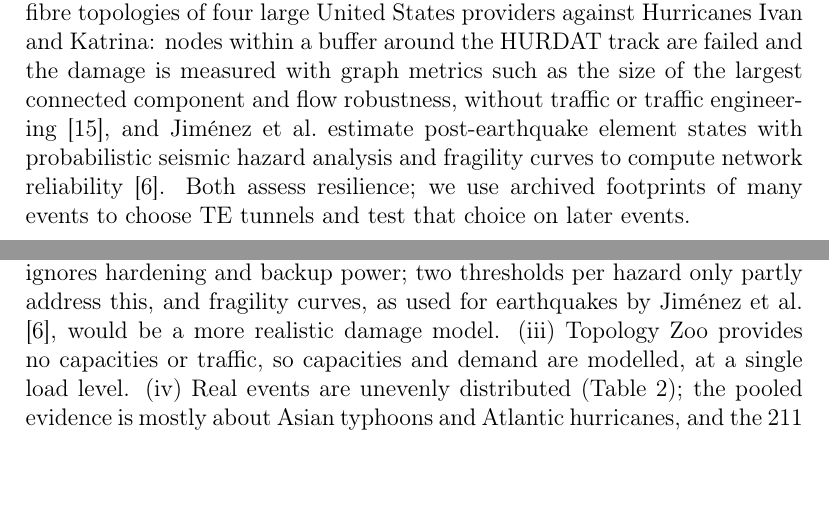
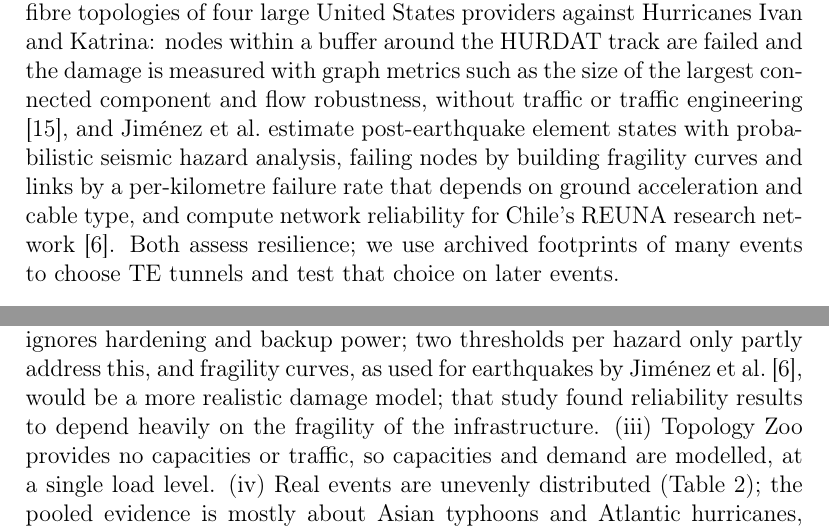
Before and after one commit to singhudaypratap/dart-disaster-aware-te, a LaTeX paper (paper/main.tex): two parts of pages 5 and 19 of 27, joined at a grey line, cut so that both start at the same text, the shorter picture padded with empty space. Compiled offline with pdfLaTeX.

Commit message:
Manuscript: Jimenez et al. (2023) described from its full text
Co-Authored-By: Claude Opus 5.5 <noreply@anthropic.com>
Claude-Session: https://claude.ai/code/session_01XhEzV5HiWKfeKcZ8rJ1eyg

```diff
--- a/paper/main.tex
+++ b/paper/main.tex
@@ -70,7 +70,7 @@ Forward fault correction (FFC) spreads traffic so that freedom from congestion i
 DOTE learns TE configurations directly from historical demands \cite{dote23}. Teal combines a graph neural network with multi-agent reinforcement learning to accelerate TE optimisation in large wide-area networks \cite{teal23}. HARP \cite{harp24} and Geminet \cite{geminet26} target topologies that change, for example after link failures, and FIGRET makes TE robust to traffic bursts \cite{figret24}. PathGNN targets distributed TE, where each router chooses routes without a complete global view: it represents paths and the links they share as a bipartite graph, is trained by supervised learning on optimal routing strategies, and exchanges GNN messages among routers to make local routing decisions. On four real topologies its authors report at least 24.4\% better load balancing than distributed TE baselines, with lower end-to-end delay, under dynamic traffic and up to 35.3\% better performance under multiple link failures \cite{pathgnn25}. Other work applies multi-agent reinforcement learning with teacher--student distillation to QoS routing with link failures \cite{dts25}, or adversarial reinforcement learning to routing in space--air--ground networks \cite{rarl26}. Work on interpretability converts learned networking policies into decision trees \cite{metis20}, explains TE models with explainable-AI tools \cite{clearnet25}, or triages routing incidents from active measurements \cite{vasileva26}. To our knowledge, none of these evaluates path choice against real hazard footprints held out by time.
 
 \paragraph{Disaster-resilient networks}
-Geographically correlated failures were modelled as circles and line segments in early work on fibre vulnerability \cite{neumayer10,neumayer11} and as probabilistic regional failures in WDM networks \cite{agarwal13}. A special issue of \emph{Networks} collected optimisation problems on resilience to random failures and disaster-induced massive failures \cite{rak20}. Girão-Silva et al.\ quantify the extra path length and transponder cost of shared-risk-link-group-disjoint geodiverse protection relative to plain link-disjointness \cite{giraosilva20}. Andrés-Thió et al.\ augment networks in the plane with new links for resilience against disasters modelled as line segments \cite{andresthio22}, and Ferdousi et al.\ schedule progressive recovery of networks and data centres after large disasters \cite{ferdousi20}. In wireless and emergency settings, routing has been adapted to infrastructure failures with federated reinforcement distillation \cite{fedrdr24}, and game-theoretic SDN routing has been compared with static routing on Abilene under single-link and correlated failures \cite{sreeveda26}. Du studied the implications of 5G roll-out for the post-earthquake functionality of regional telecommunication infrastructure \cite{du24}. Two recent studies use real hazards. Alenazi evaluates the physical fibre topologies of four large United States providers against Hurricanes Ivan and Katrina: nodes within a buffer around the HURDAT track are failed and the damage is measured with graph metrics such as the size of the largest connected component and flow robustness, without traffic or traffic engineering \cite{alenazi23}, and Jiménez et al.\ estimate post-earthquake element states with probabilistic seismic hazard analysis and fragility curves to compute network reliability \cite{jimenez23}. Both assess resilience; we use archived footprints of many events to choose TE tunnels and test that choice on later events.
+Geographically correlated failures were modelled as circles and line segments in early work on fibre vulnerability \cite{neumayer10,neumayer11} and as probabilistic regional failures in WDM networks \cite{agarwal13}. A special issue of \emph{Networks} collected optimisation problems on resilience to random failures and disaster-induced massive failures \cite{rak20}. Girão-Silva et al.\ quantify the extra path length and transponder cost of shared-risk-link-group-disjoint geodiverse protection relative to plain link-disjointness \cite{giraosilva20}. Andrés-Thió et al.\ augment networks in the plane with new links for resilience against disasters modelled as line segments \cite{andresthio22}, and Ferdousi et al.\ schedule progressive recovery of networks and data centres after large disasters \cite{ferdousi20}. In wireless and emergency settings, routing has been adapted to infrastructure failures with federated reinforcement distillation \cite{fedrdr24}, and game-theoretic SDN routing has been compared with static routing on Abilene under single-link and correlated failures \cite{sreeveda26}. Du studied the implications of 5G roll-out for the post-earthquake functionality of regional telecommunication infrastructure \cite{du24}. Two recent studies use real hazards. Alenazi evaluates the physical fibre topologies of four large United States providers against Hurricanes Ivan and Katrina: nodes within a buffer around the HURDAT track are failed and the damage is measured with graph metrics such as the size of the largest connected component and flow robustness, without traffic or traffic engineering \cite{alenazi23}, and Jiménez et al.\ estimate post-earthquake element states with probabilistic seismic hazard analysis, failing nodes by building fragility curves and links by a per-kilometre failure rate that depends on ground acceleration and cable type, and compute network reliability for Chile's REUNA research network \cite{jimenez23}. Both assess resilience; we use archived footprints of many events to choose TE tunnels and test that choice on later events.
 
 \paragraph{Quantum optimisation for routing}
 Near-term quantum algorithms have been applied to multi-objective routing \cite{chiew24,bouchmal25}, to routing and wavelength assignment with shared-risk avoidance \cite{davies25}, and to latency-resilient routing under dual-link failures on a five-node example \cite{harb26}. These studies demonstrate formulations at small scale. We did not use quantum hardware, because the tunnel-selection and recovery problems at our scale are solved exactly by classical linear programming.
@@ -322,7 +322,7 @@ The improvements are statistically clear and practically small. A mean routable
 Intensity VII or more from magnitude 6--7 events covers a few tens of kilometres. National backbone links are hundreds of kilometres long and nodes are far apart, so the test earthquakes failed one or two links and no rule lost routable traffic. Where losses occurred they were unservable, at nodes attached by a single link. Testing tunnel selection against earthquakes would need regional or metropolitan networks, where one event can affect many elements; a seismic risk study of a regional 5G infrastructure, for example, projected significant performance degradation after major earthquakes \cite{du24}.
 
 \paragraph{Limitations}
-Several assumptions limit what these results show. (i) Links are drawn as great-circle arcs, while real fibre follows roads, railways and coasts. Fibre-route data exist for some United States providers and have been used for hurricane assessment \cite{alenazi23}, but they were not available to us for the seven networks studied here. (ii) An element fails if it is inside a footprint, which ignores hardening and backup power; two thresholds per hazard only partly address this, and fragility curves, as used for earthquakes by Jiménez et al.\ \cite{jimenez23}, would be a more realistic damage model. (iii) Topology Zoo provides no capacities or traffic, so capacities and demand are modelled, at a single load level. (iv) Real events are unevenly distributed (Table~\ref{tab:data}); the pooled evidence is mostly about Asian typhoons and Atlantic hurricanes, and the 211 scenarios are not independent, which the event-level analysis addresses only partly. (v) DART was developed on two networks and tested on others, but the random-disk model, the candidate limits and the tie-breaking rules were chosen during development. (vi) We compared tunnel-selection rules under the same online recovery. We did not run probabilistic TE \cite{teavar19}, forward fault correction \cite{ffc14} or learned TE systems \cite{harp24,pathgnn25}, which address different decisions and would combine with, rather than replace, the tunnel set.
+Several assumptions limit what these results show. (i) Links are drawn as great-circle arcs, while real fibre follows roads, railways and coasts. Fibre-route data exist for some United States providers and have been used for hurricane assessment \cite{alenazi23}, but they were not available to us for the seven networks studied here. (ii) An element fails if it is inside a footprint, which ignores hardening and backup power; two thresholds per hazard only partly address this, and fragility curves, as used for earthquakes by Jiménez et al.\ \cite{jimenez23}, would be a more realistic damage model; that study found reliability results to depend heavily on the fragility of the infrastructure. (iii) Topology Zoo provides no capacities or traffic, so capacities and demand are modelled, at a single load level. (iv) Real events are unevenly distributed (Table~\ref{tab:data}); the pooled evidence is mostly about Asian typhoons and Atlantic hurricanes, and the 211 scenarios are not independent, which the event-level analysis addresses only partly. (v) DART was developed on two networks and tested on others, but the random-disk model, the candidate limits and the tie-breaking rules were chosen during development. (vi) We compared tunnel-selection rules under the same online recovery. We did not run probabilistic TE \cite{teavar19}, forward fault correction \cite{ffc14} or learned TE systems \cite{harp24,pathgnn25}, which address different decisions and would combine with, rather than replace, the tunnel set.
 
 \paragraph{Reproducibility}
 All code, configuration files, pre-registration records, result files and figure scripts are public (Section~\ref{sec:data}). Every number in this paper is produced by one analysis script from committed result files.
```
Also changed, not shown: paper/citation_audit.md (+1 -0 lines), paper/main.pdf.
